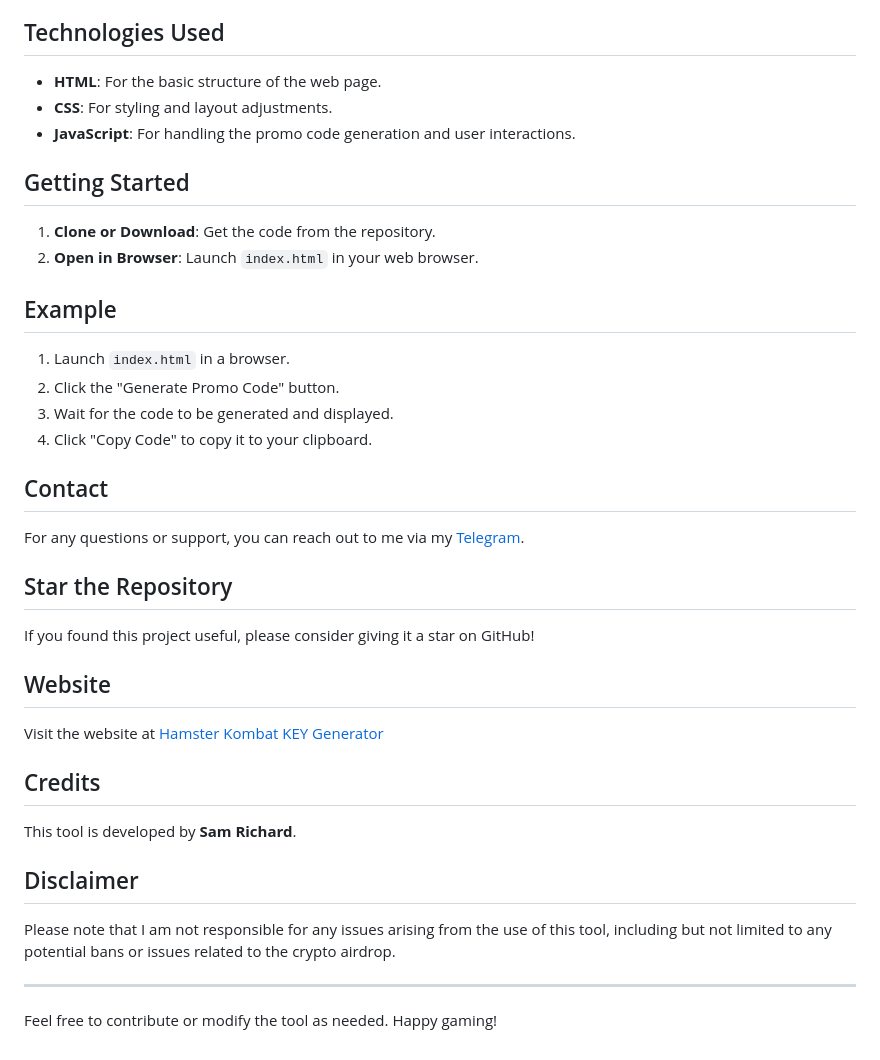
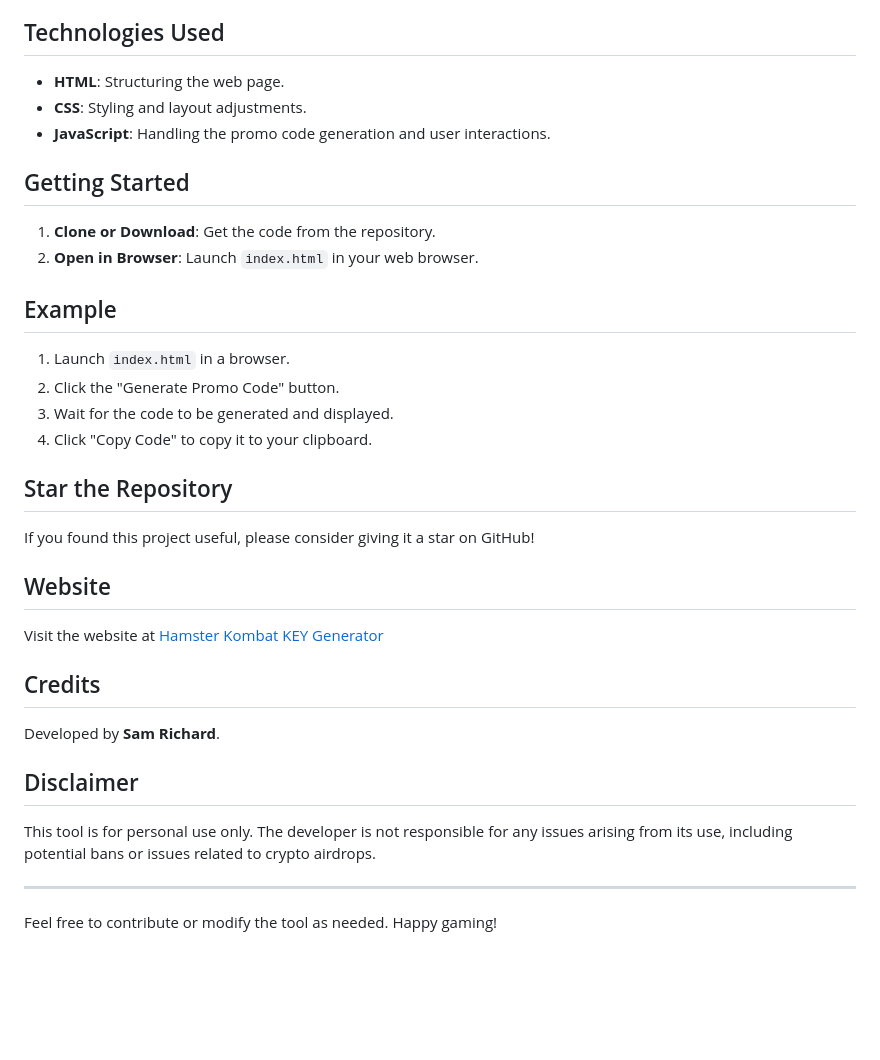
Before and after one commit to Sam-Richard-007/Hamster-Kombat-Key-Generator, a Markdown page: Readme.md, the part around the change printed below. Rendered like a GitHub page; blank space fills up the shorter version.

```diff
--- a/Readme.md
+++ b/Readme.md
@@ -68,9 +76,9 @@ This repository contains the code for the Hamster Kombat Promo Code Generator. T
 3. **Display and Copy Key**: View the generated key and use the "Copy Code" button to copy it to your clipboard.
 
 ## Technologies Used
-- **HTML**: For the basic structure of the web page.
-- **CSS**: For styling and layout adjustments.
-- **JavaScript**: For handling the promo code generation and user interactions.
+- **HTML**: Structuring the web page.
+- **CSS**: Styling and layout adjustments.
+- **JavaScript**: Handling the promo code generation and user interactions.
 
 ## Getting Started
 1. **Clone or Download**: Get the code from the repository.
@@ -82,9 +90,6 @@ This repository contains the code for the Hamster Kombat Promo Code Generator. T
 3. Wait for the code to be generated and displayed.
 4. Click "Copy Code" to copy it to your clipboard.
 
-## Contact
-For any questions or support, you can reach out to me via my [Telegram](https://telegram.me/Sam_Dm_bot).
-
 ## Star the Repository
 If you found this project useful, please consider giving it a star on GitHub!
 
@@ -93,9 +98,9 @@ Visit the website at [Hamster Kombat KEY Generator](https://sam-richard-007.gith
 
 ## Credits
-This tool is developed by **Sam Richard**.
+Developed by **Sam Richard**.
 
 ## Disclaimer
-Please note that I am not responsible for any issues arising from the use of this tool, including but not limited to any potential bans or issues related to the crypto airdrop.
+This tool is for personal use only. The developer is not responsible for any issues arising from its use, including potential bans or issues related to crypto airdrops.
 
 ---
 
```
Also changed, not shown: other parts of Readme.md (+26 -18 lines).
